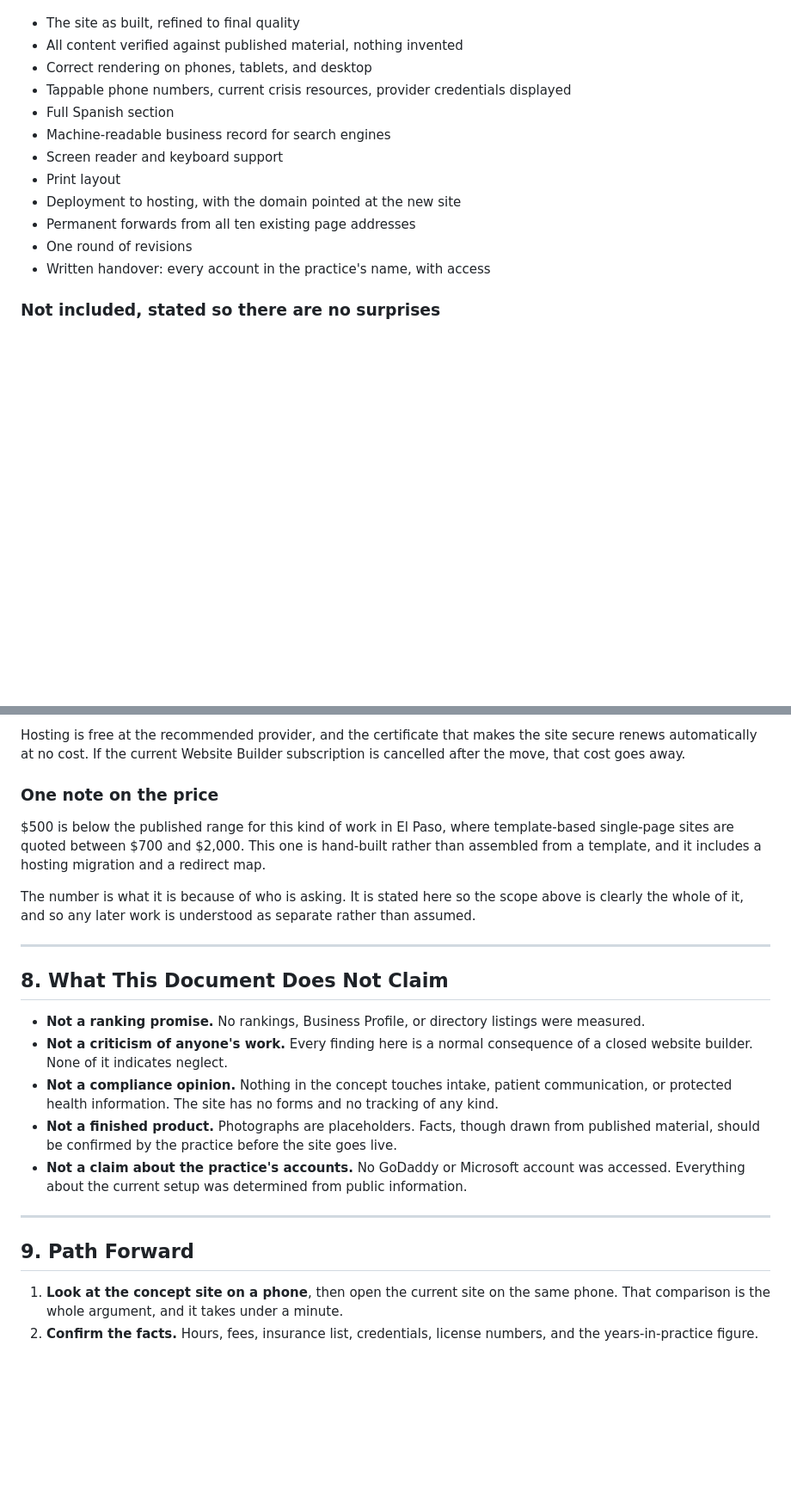
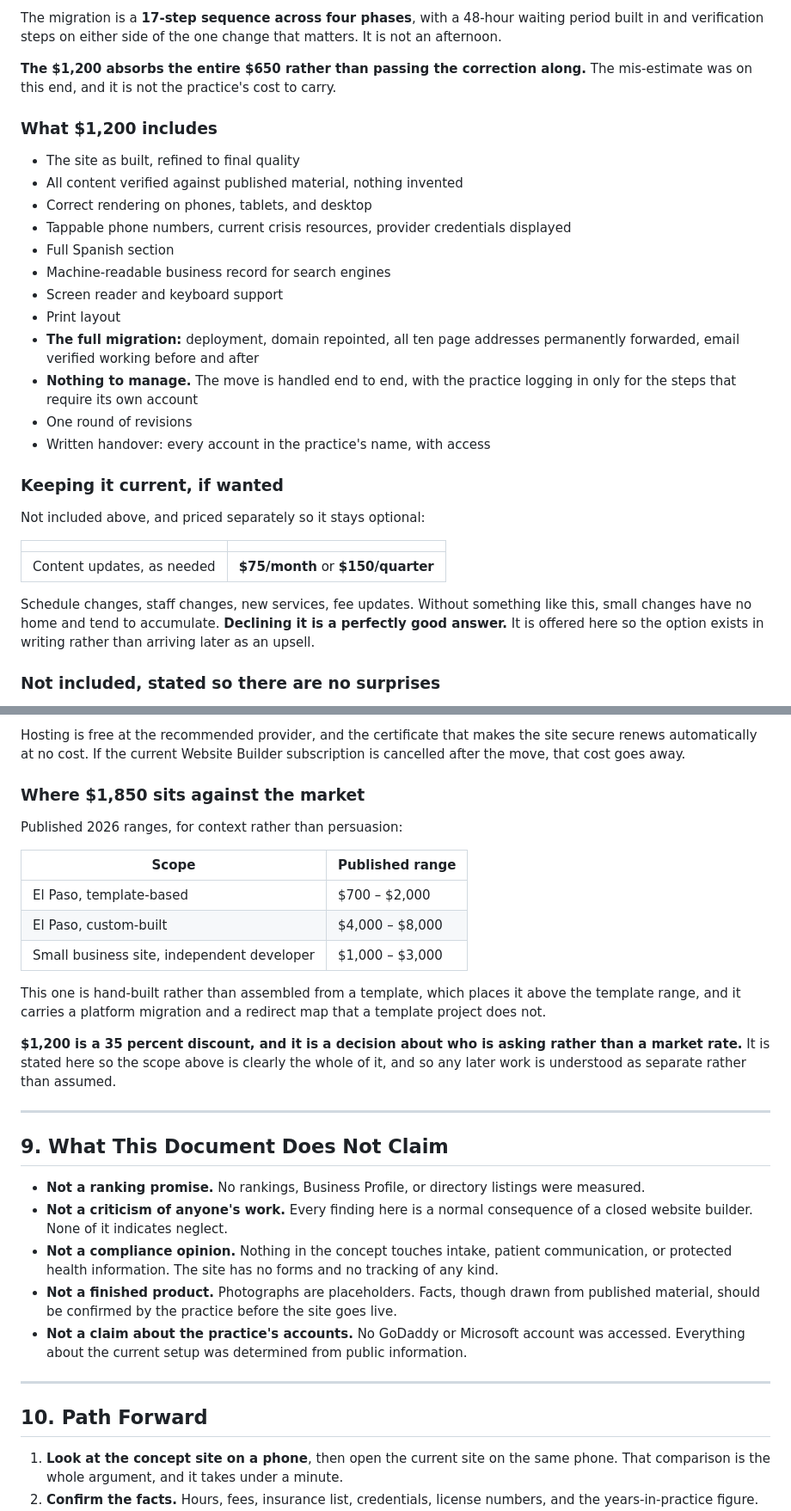
Before and after one commit to rfinlay/capelli-group, a Markdown page: INFO-SHEET.md, 2 parts joined by grey strips. Shown at 86% size. GitHub-like rendering; blank space fills up the shorter version.

Commit message:
Info sheet: real price $1,850, friends rate $1,200 all-in, migration correction stated, add section 7 why do this

```diff
--- a/INFO-SHEET.md
+++ b/INFO-SHEET.md
@@ -184,3 +246,8 @@ Each existing address gets a permanent forward to the right place on the new pag
+The migration is a **17-step sequence across four phases**, with a 48-hour waiting period built in and verification steps on either side of the one change that matters. It is not an afternoon.
+
+**The $1,200 absorbs the entire $650 rather than passing the correction along.** The mis-estimate was on this end, and it is not the practice's cost to carry.
+
+### What $1,200 includes
 
 - The site as built, refined to final quality
 - All content verified against published material, nothing invented
@@ -190,10 +257,20 @@ Each existing address gets a permanent forward to the right place on the new pag
 - Machine-readable business record for search engines
 - Screen reader and keyboard support
 - Print layout
-- Deployment to hosting, with the domain pointed at the new site
-- Permanent forwards from all ten existing page addresses
+- **The full migration:** deployment, domain repointed, all ten page addresses permanently forwarded, email verified working before and after
+- **Nothing to manage.** The move is handled end to end, with the practice logging in only for the steps that require its own account
 - One round of revisions
 - Written handover: every account in the practice's name, with access
+
+### Keeping it current, if wanted
+
+Not included above, and priced separately so it stays optional:
+
+| | |
+|---|---|
+| Content updates, as needed | **$75/month** or **$150/quarter** |
+
+Schedule changes, staff changes, new services, fee updates. Without something like this, small changes have no home and tend to accumulate. **Declining it is a perfectly good answer.** It is offered here so the option exists in writing rather than arriving later as an upsell.
 
 ### Not included, stated so there are no surprises
 
@@ -210,15 +287,23 @@ Each existing address gets a permanent forward to the right place on the new pag
 
 Hosting is free at the recommended provider, and the certificate that makes the site secure renews automatically at no cost. If the current Website Builder subscription is cancelled after the move, that cost goes away.
 
-### One note on the price
+### Where $1,850 sits against the market
 
-$500 is below the published range for this kind of work in El Paso, where template-based single-page sites are quoted between $700 and $2,000. This one is hand-built rather than assembled from a template, and it includes a hosting migration and a redirect map.
+Published 2026 ranges, for context rather than persuasion:
 
-The number is what it is because of who is asking. It is stated here so the scope above is clearly the whole of it, and so any later work is understood as separate rather than assumed.
+| Scope | Published range |
+|---|---|
+| El Paso, template-based | $700 – $2,000 |
+| El Paso, custom-built | $4,000 – $8,000 |
+| Small business site, independent developer | $1,000 – $3,000 |
+
+This one is hand-built rather than assembled from a template, which places it above the template range, and it carries a platform migration and a redirect map that a template project does not.
+
+**$1,200 is a 35 percent discount, and it is a decision about who is asking rather than a market rate.** It is stated here so the scope above is clearly the whole of it, and so any later work is understood as separate rather than assumed.
 
 ---
 
-## 8. What This Document Does Not Claim
+## 9. What This Document Does Not Claim
 
 - **Not a ranking promise.** No rankings, Business Profile, or directory listings were measured.
 - **Not a criticism of anyone's work.** Every finding here is a normal consequence of a closed website builder. None of it indicates neglect.
@@ -228,7 +313,7 @@ The number is what it is because of who is asking. It is stated here so the scop
 
 ---
 
-## 9. Path Forward
+## 10. Path Forward
 
 1. **Look at the concept site on a phone**, then open the current site on the same phone. That comparison is the whole argument, and it takes under a minute.
 2. **Confirm the facts.** Hours, fees, insurance list, credentials, license numbers, and the years-in-practice figure. This is the one input that has to come from the practice.
```
Also changed, not shown: other parts of INFO-SHEET.md (+64 -2 lines).
